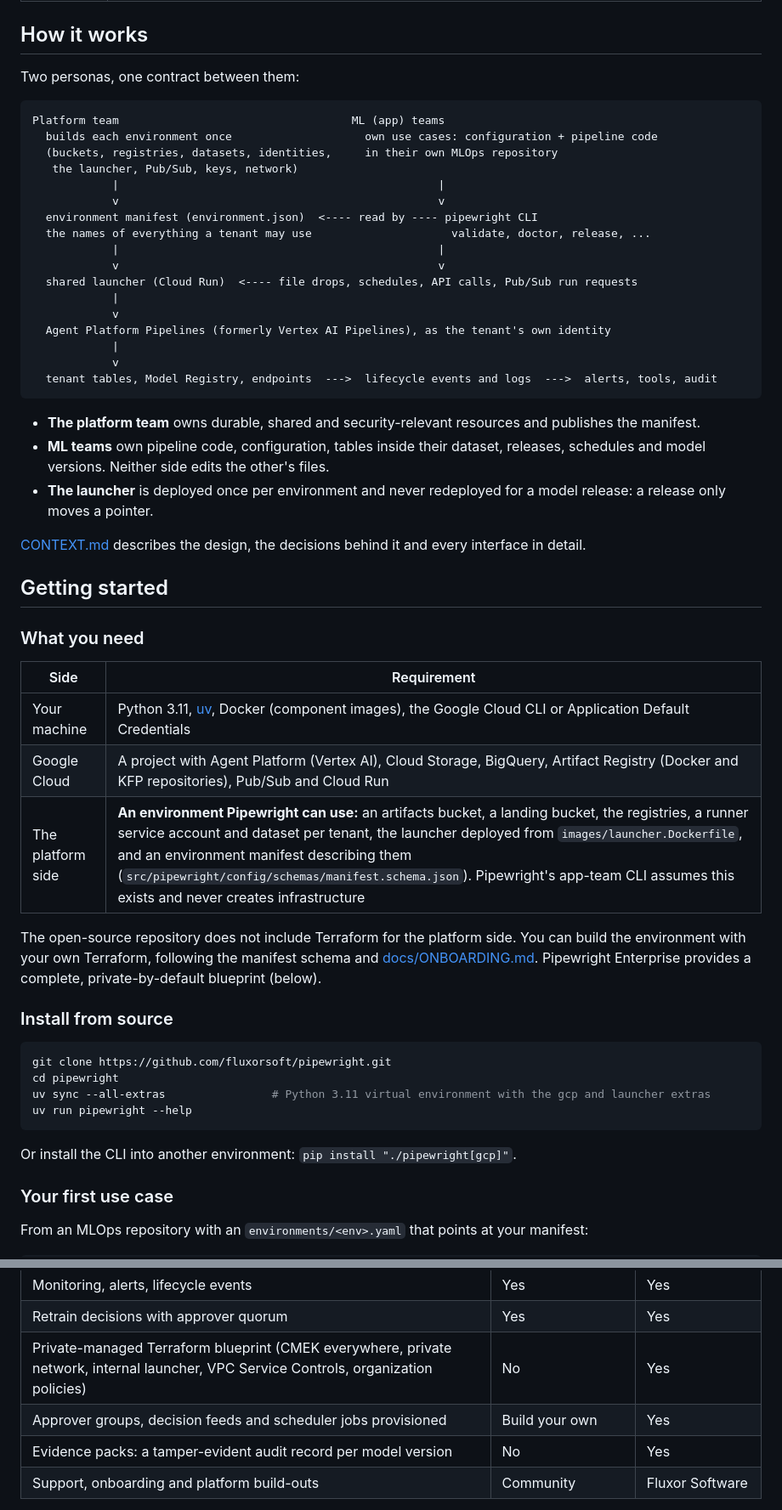
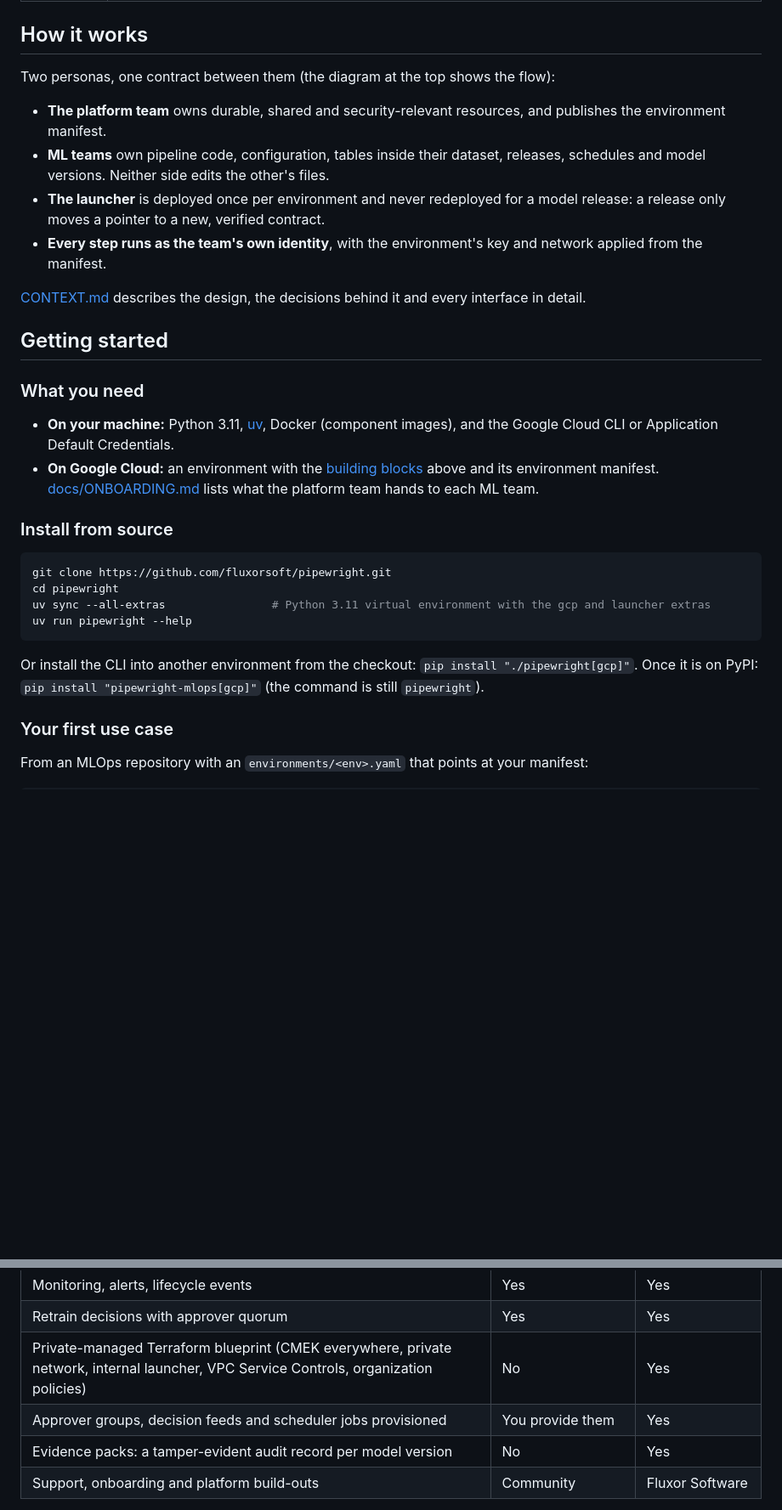
Before and after one commit to fluxorsoft/pipewright, a Markdown page: README.md, 2 parts joined by grey strips. Shown at 85% size. GitHub-like rendering; blank space fills up the shorter version.

````diff
--- a/README.md
+++ b/README.md
@@ -102,33 +144,14 @@ pipewright retrain approve --env dev --usecase churn --reason "real shift after
 
 ## How it works
 
-Two personas, one contract between them:
+Two personas, one contract between them (the diagram at the top shows the flow):
 
-```
-Platform team                                   ML (app) teams
-  builds each environment once                    own use cases: configuration + pipeline code
-  (buckets, registries, datasets, identities,     in their own MLOps repository
-   the launcher, Pub/Sub, keys, network)
-            |                                                |
-            v                                                v
-  environment manifest (environment.json)  <---- read by ---- pipewright CLI
-  the names of everything a tenant may use                     validate, doctor, release, ...
-            |                                                |
-            v                                                v
-  shared launcher (Cloud Run)  <---- file drops, schedules, API calls, Pub/Sub run requests
-            |
-            v
-  Agent Platform Pipelines (formerly Vertex AI Pipelines), as the tenant's own identity
-            |
-            v
-  tenant tables, Model Registry, endpoints  --->  lifecycle events and logs  --->  alerts, tools, audit
-```
-
-- **The platform team** owns durable, shared and security-relevant resources and publishes the manifest.
+- **The platform team** owns durable, shared and security-relevant resources, and publishes the environment manifest.
 - **ML teams** own pipeline code, configuration, tables inside their dataset, releases, schedules and model
   versions. Neither side edits the other's files.
 - **The launcher** is deployed once per environment and never redeployed for a model release: a release only moves
-  a pointer.
+  a pointer to a new, verified contract.
+- **Every step runs as the team's own identity**, with the environment's key and network applied from the manifest.
 
 [CONTEXT.md](CONTEXT.md) describes the design, the decisions behind it and every interface in detail.
 
@@ -136,15 +159,11 @@ Platform team                                   ML (app) teams
 
 ### What you need
 
-| Side | Requirement |
-|---|---|
-| Your machine | Python 3.11, [uv](https://docs.astral.sh/uv/), Docker (component images), the Google Cloud CLI or Application Default Credentials |
-| Google Cloud | A project with Agent Platform (Vertex AI), Cloud Storage, BigQuery, Artifact Registry (Docker and KFP repositories), Pub/Sub and Cloud Run |
-| The platform side | **An environment Pipewright can use:** an artifacts bucket, a landing bucket, the registries, a runner service account and dataset per tenant, the launcher deployed from `images/launcher.Dockerfile`, and an environment manifest describing them (`src/pipewright/config/schemas/manifest.schema.json`). Pipewright's app-team CLI assumes this exists and never creates infrastructure |
-
-The open-source repository does not include Terraform for the platform side. You can build the environment with
-your own Terraform, following the manifest schema and [docs/ONBOARDING.md](docs/ONBOARDING.md). Pipewright
-Enterprise provides a complete, private-by-default blueprint (below).
+- **On your machine:** Python 3.11, [uv](https://docs.astral.sh/uv/), Docker (component images), and the Google
+  Cloud CLI or Application Default Credentials.
+- **On Google Cloud:** an environment with the [building blocks](#building-blocks-what-you-need-on-google-cloud)
+  above and its environment manifest. [docs/ONBOARDING.md](docs/ONBOARDING.md) lists what the platform team hands to
+  each ML team.
 
 ### Install from source
 
@@ -155,7 +174,8 @@ uv sync --all-extras                # Python 3.11 virtual environment with the g
 uv run pipewright --help
 ```
 
-Or install the CLI into another environment: `pip install "./pipewright[gcp]"`.
+Or install the CLI into another environment from the checkout: `pip install "./pipewright[gcp]"`. Once it is on
+PyPI: `pip install "pipewright-mlops[gcp]"` (the command is still `pipewright`).
 
 ### Your first use case
 
@@ -211,7 +231,7 @@ never by patching this package.
 | Monitoring, alerts, lifecycle events | Yes | Yes |
 | Retrain decisions with approver quorum | Yes | Yes |
 | Private-managed Terraform blueprint (CMEK everywhere, private network, internal launcher, VPC Service Controls, organization policies) | No | Yes |
-| Approver groups, decision feeds and scheduler jobs provisioned | Build your own | Yes |
+| Approver groups, decision feeds and scheduler jobs provisioned | You provide them | Yes |
 | Evidence packs: a tamper-evident audit record per model version | No | Yes |
 | Support, onboarding and platform build-outs | Community | Fluxor Software |
 
````
Also changed, not shown: other parts of README.md (+44 -2 lines), CHANGELOG.md (+6 -0 lines), CONTEXT.md (+3 -3 lines), docs/images/pipewright-architecture.png (added), 14 other files.
